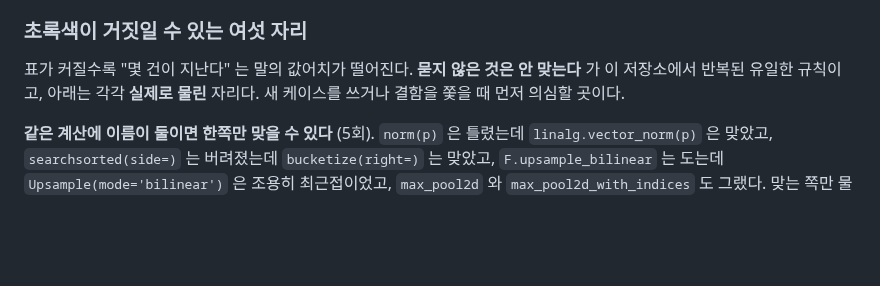
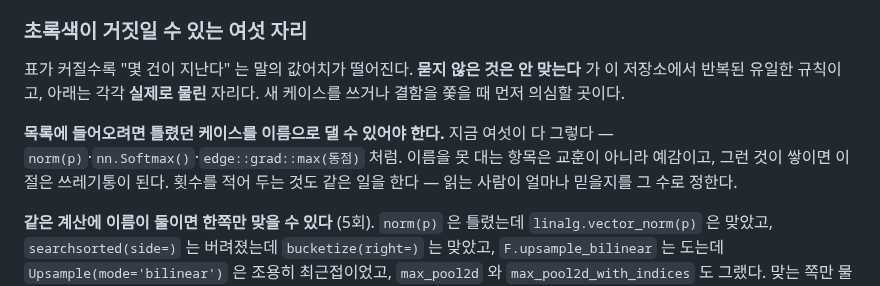
Before and after one commit to playidea-lab/borch, a Markdown page: README.md, the part around the change. Drawn GitHub-style; blank space fills up the shorter version.

Commit message:
docs: what it takes to get onto that list
Loosening the twice-or-more bar leaves the question of what keeps the
section from becoming a bin. The answer already held for all six: each
one names the case it was wrong in. An entry that cannot name one is a
hunch rather than a lesson, and the counts do the rest — a reader decides
how much to trust an item by the number beside it.

Co-Authored-By: Claude Opus 5 (1M context) <noreply@anthropic.com>

```diff
--- a/README.md
+++ b/README.md
@@ -180,8 +180,13 @@ uv run --with pytest --with numpy --with torch pytest tests/
 ### 초록색이 거짓일 수 있는 여섯 자리
 
 표가 커질수록 "몇 건이 지난다" 는 말의 값어치가 떨어진다. **묻지 않은 것은 안 맞는다**
-가 이 저장소에서 반복된 유일한 규칙이고, 아래는 각각 **실제로 물린**
-자리다. 새 케이스를 쓰거나 결함을 쫓을 때 먼저 의심할 곳이다.
+가 이 저장소에서 반복된 유일한 규칙이고, 아래는 각각 **실제로 물린** 자리다. 새 케이스를
+쓰거나 결함을 쫓을 때 먼저 의심할 곳이다.
+
+**목록에 들어오려면 틀렸던 케이스를 이름으로 댈 수 있어야 한다.** 지금 여섯이 다
+그렇다 — `norm(p)`·`nn.Softmax()`·`edge::grad::max(동점)` 처럼. 이름을 못 대는 항목은
+교훈이 아니라 예감이고, 그런 것이 쌓이면 이 절은 쓰레기통이 된다. 횟수를 적어 두는
+것도 같은 일을 한다 — 읽는 사람이 얼마나 믿을지를 그 수로 정한다.
 
 **같은 계산에 이름이 둘이면 한쪽만 맞을 수 있다** (5회). `norm(p)` 은 틀렸는데
 `linalg.vector_norm(p)` 은 맞았고, `searchsorted(side=)` 는 버려졌는데
```
